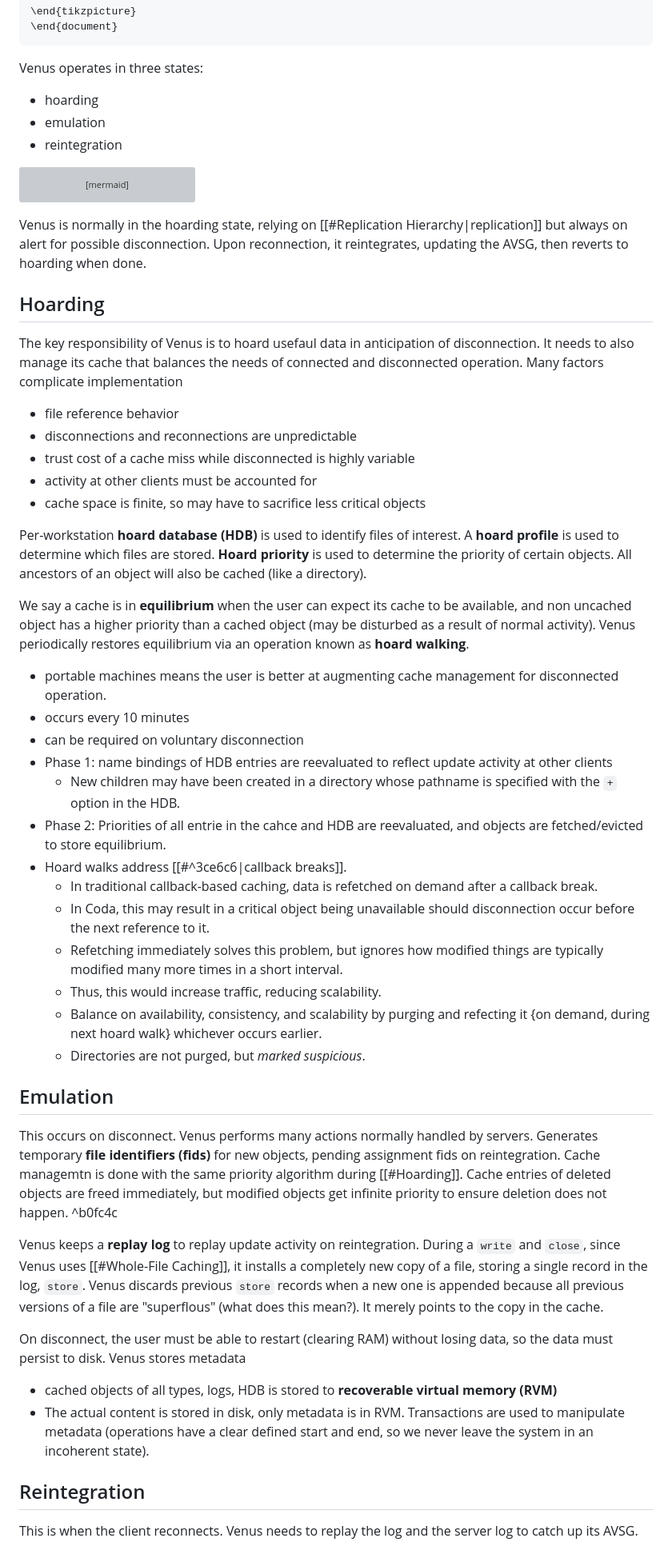
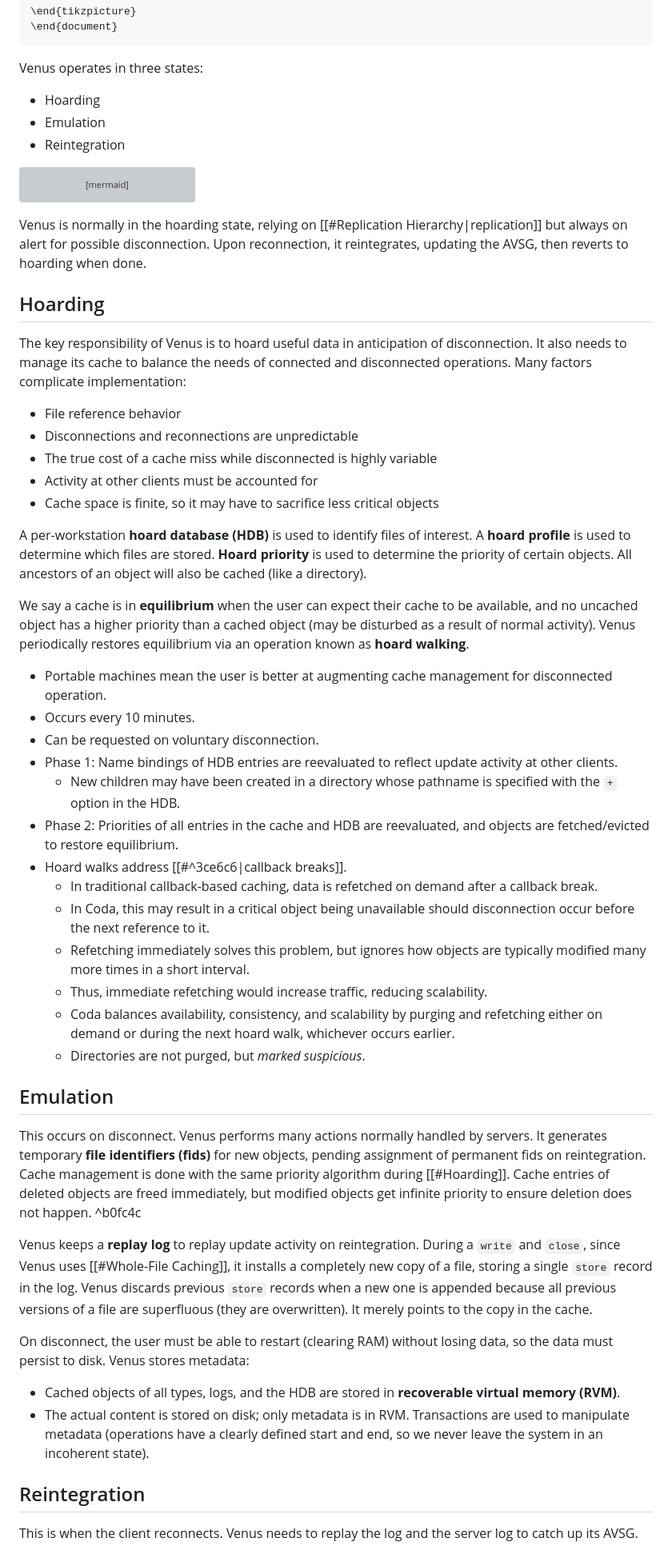
Before and after one commit to pink10000/notes, a Markdown page: distributed_systems/CodaFS.md, the part around one of its changes. Shown at 80% size. GitHub-like rendering; grey boxes are pictures that could not be loaded.

````diff
--- a/distributed_systems/CodaFS.md
+++ b/distributed_systems/CodaFS.md
@@ -112,9 +117,10 @@ Venus is a user-level process because of its complexity. Venus intercepts Unix c
 ```
 
 Venus operates in three states:
-- hoarding
-- emulation
-- reintegration
+- Hoarding
+- Emulation
+- Reintegration
+
 ```mermaid
 graph TD;
 	h[[Hoarding]] --Disconnection--> e[[Emulation]]
@@ -124,39 +130,39 @@ graph TD;
 Venus is normally in the hoarding state, relying on [[#Replication Hierarchy|replication]] but always on alert for possible disconnection. Upon reconnection, it reintegrates, updating the AVSG, then reverts to hoarding when done.
 
 ## Hoarding
-The key responsibility of Venus is to hoard usefaul data in anticipation of disconnection. It needs to also manage its cache that balances the needs of connected and disconnected operation. Many factors complicate implementation
-- file reference behavior
-- disconnections and reconnections are unpredictable
-- trust cost of a cache miss while disconnected is highly variable
-- activity at other clients must be accounted for
-- cache space is finite, so may have to sacrifice less critical objects
+The key responsibility of Venus is to hoard useful data in anticipation of disconnection. It also needs to manage its cache to balance the needs of connected and disconnected operations. Many factors complicate implementation:
+- File reference behavior
+- Disconnections and reconnections are unpredictable
+- The true cost of a cache miss while disconnected is highly variable
+- Activity at other clients must be accounted for
+- Cache space is finite, so it may have to sacrifice less critical objects
 
-Per-workstation **hoard database (HDB)** is used to identify files of interest. A **hoard profile** is used to determine which files are stored. **Hoard priority** is used to determine the priority of certain objects. All ancestors of an object will also be cached (like a directory).
+A per-workstation **hoard database (HDB)** is used to identify files of interest. A **hoard profile** is used to determine which files are stored. **Hoard priority** is used to determine the priority of certain objects. All ancestors of an object will also be cached (like a directory).
 
-We say a cache is in **equilibrium** when the user can expect its cache to be available, and non uncached object has a higher priority than a cached object (may be disturbed as a result of normal activity). Venus periodically restores equilibrium via an operation known as **hoard walking**.
-- portable machines means the user is better at augmenting cache management for disconnected operation.
-- occurs every 10 minutes
-- can be required on voluntary disconnection
-- Phase 1: name bindings of HDB entries are reevaluated to reflect update activity at other clients
+We say a cache is in **equilibrium** when the user can expect their cache to be available, and no uncached object has a higher priority than a cached object (may be disturbed as a result of normal activity). Venus periodically restores equilibrium via an operation known as **hoard walking**.
+- Portable machines mean the user is better at augmenting cache management for disconnected operation.
+- Occurs every 10 minutes.
+- Can be requested on voluntary disconnection.
+- Phase 1: Name bindings of HDB entries are reevaluated to reflect update activity at other clients.
 	- New children may have been created in a directory whose pathname is specified with the `+` option in the HDB.
-- Phase 2: Priorities of all entrie in the cahce and HDB are reevaluated, and objects are fetched/evicted to store equilibrium.
+- Phase 2: Priorities of all entries in the cache and HDB are reevaluated, and objects are fetched/evicted to restore equilibrium.
 - Hoard walks address [[#^3ce6c6|callback breaks]].
 	- In traditional callback-based caching, data is refetched on demand after a callback break.
 	- In Coda, this may result in a critical object being unavailable should disconnection occur before the next reference to it.
-	- Refetching immediately solves this problem, but ignores how modified things are typically modified many more times in a short interval.
-	- Thus, this would increase traffic, reducing scalability.
-	- Balance on availability, consistency, and scalability by purging and refecting it {on demand, during next hoard walk} whichever occurs earlier.
+	- Refetching immediately solves this problem, but ignores how objects are typically modified many more times in a short interval.
+	- Thus, immediate refetching would increase traffic, reducing scalability.
+	- Coda balances availability, consistency, and scalability by purging and refetching either on demand or during the next hoard walk, whichever occurs earlier.
 	- Directories are not purged, but *marked suspicious*.
 
 ## Emulation
-This occurs on disconnect. Venus performs many actions normally handled by servers. Generates temporary **file identifiers (fids)** for new objects, pending assignment fids on reintegration. Cache managemtn is done with the same priority algorithm during [[#Hoarding]]. Cache entries of deleted objects are freed immediately, but modified objects get infinite priority to ensure deletion does not happen.  ^b0fc4c
+This occurs on disconnect. Venus performs many actions normally handled by servers. It generates temporary **file identifiers (fids)** for new objects, pending assignment of permanent fids on reintegration. Cache management is done with the same priority algorithm during [[#Hoarding]]. Cache entries of deleted objects are freed immediately, but modified objects get infinite priority to ensure deletion does not happen.  ^b0fc4c
 
-Venus keeps a **replay log** to replay update activity on reintegration. During a `write` and `close`, since Venus uses [[#Whole-File Caching]], it installs a completely new copy of a file, storing a single record in the log, `store`. Venus discards previous `store` records when a new one is appended because all previous versions of a file are "superflous" (what does this mean?). It merely points to the copy in the cache.
+Venus keeps a **replay log** to replay update activity on reintegration. During a `write` and `close`, since Venus uses [[#Whole-File Caching]], it installs a completely new copy of a file, storing a single `store` record in the log. Venus discards previous `store` records when a new one is appended because all previous versions of a file are superfluous (they are overwritten). It merely points to the copy in the cache.
 
-On disconnect, the user must be able to restart (clearing RAM) without losing data, so the data must persist to disk. Venus stores metadata
-- cached objects of all types, logs, HDB is stored to **recoverable virtual memory (RVM)**
-- The actual content is stored in disk, only metadata is in RVM.
-Transactions are used to manipulate metadata (operations have a clear defined start and end, so we never leave the system in an incoherent state).
+On disconnect, the user must be able to restart (clearing RAM) without losing data, so the data must persist to disk. Venus stores metadata:
+- Cached objects of all types, logs, and the HDB are stored in **recoverable virtual memory (RVM)**.
+- The actual content is stored on disk; only metadata is in RVM.
+Transactions are used to manipulate metadata (operations have a clearly defined start and end, so we never leave the system in an incoherent state).
 
 ## Reintegration
 This is when the client reconnects. Venus needs to replay the log and the server log to catch up its AVSG.
````
Also changed, not shown: other parts of distributed_systems/CodaFS.md (+68 -66 lines).
